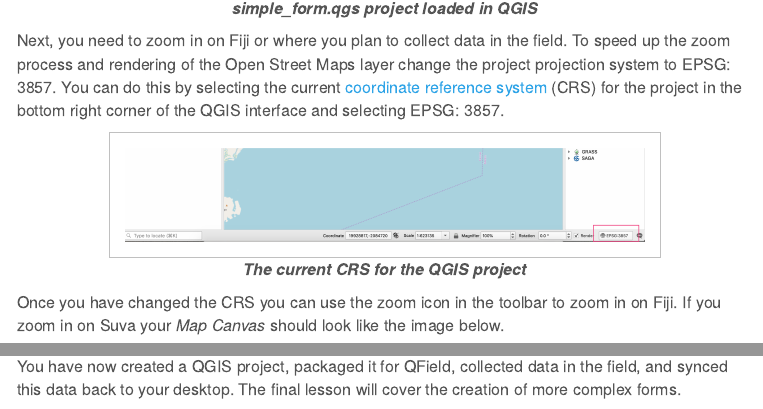
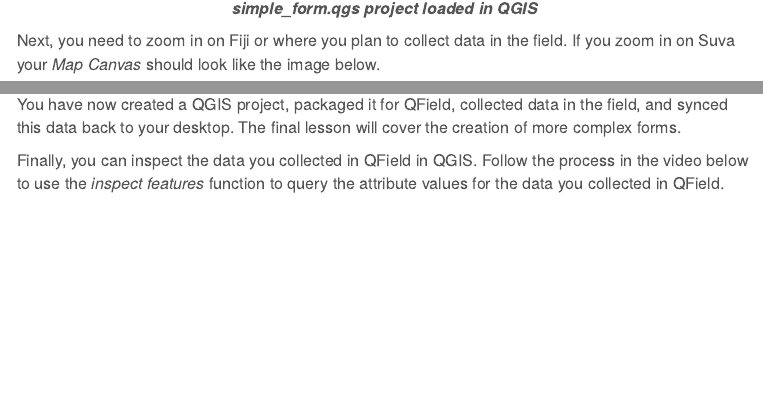
Before and after one commit to livelihoods-and-landscapes/qgis_qfield_tutorials, an R Markdown document (lesson_2.Rmd): the page in a window 1100 px wide, from 740 px down, and a second part further down, joined at a grey line. The pictures show the output file lesson_2.html that the author committed with the source, opened offline; library style sheets and scripts come from the installed R packages; menus at the side of the page are left out.

Commit message:
inspect features video

```diff
--- a/lesson_2.Rmd
+++ b/lesson_2.Rmd
@@ -24,15 +24,7 @@
 
 </center>
 
-Next, you need to zoom in on Fiji or where you plan to collect data in the field. To speed up the zoom process and rendering of the Open Street Maps layer change the project projection system to EPSG: 3857. You can do this by selecting the current [coordinate reference system](https://docs.qgis.org/testing/en/docs/gentle_gis_introduction/coordinate_reference_systems.html) (CRS) for the project in the bottom right corner of the QGIS interface and selecting EPSG: 3857.
-
-<center>
-
-![The current CRS for the QGIS project](img/change_proj.png){width=640px}
-
-</center>
-
-Once you have changed the CRS you can use the zoom icon in the toolbar to zoom in on Fiji. If you zoom in on Suva your *Map Canvas* should look like the image below.
+Next, you need to zoom in on Fiji or where you plan to collect data in the field. If you zoom in on Suva your *Map Canvas* should look like the image below.
 
 <center>
 
@@ -179,3 +171,13 @@
 </center>
 
 You have now created a QGIS project, packaged it for QField, collected data in the field, and synced this data back to your desktop. The final lesson will cover the creation of more complex forms.
+
+Finally, you can inspect the data you collected in QField in QGIS. Follow the process in the video below to use the *inspect features* function to query the attribute values for the data you collected in QField.
+
+<center>
+
+<video width="500px" controls>
+  <source src="video/inspect_features.mp4" type="video/mp4">
+</video>
+
+</center>
```
Also changed, not shown: lesson_1.Rmd (+10 -1 lines), lesson_1.html, lesson_2.html, lesson_2.Rmd (4 more changed lines), 1 other file.
